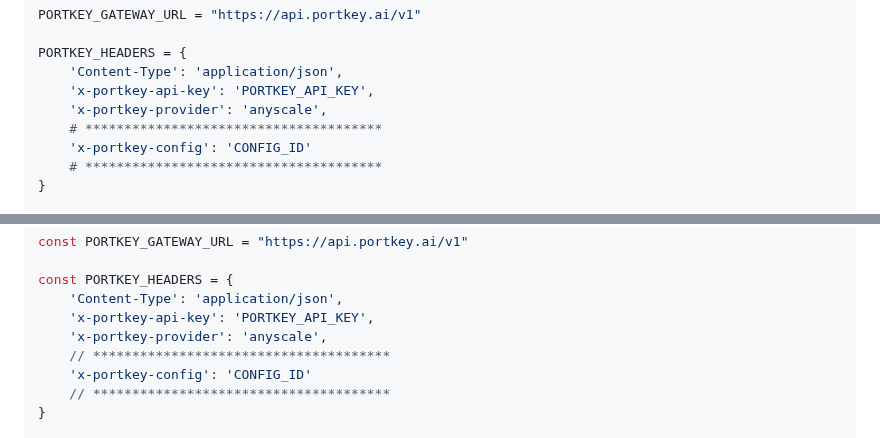
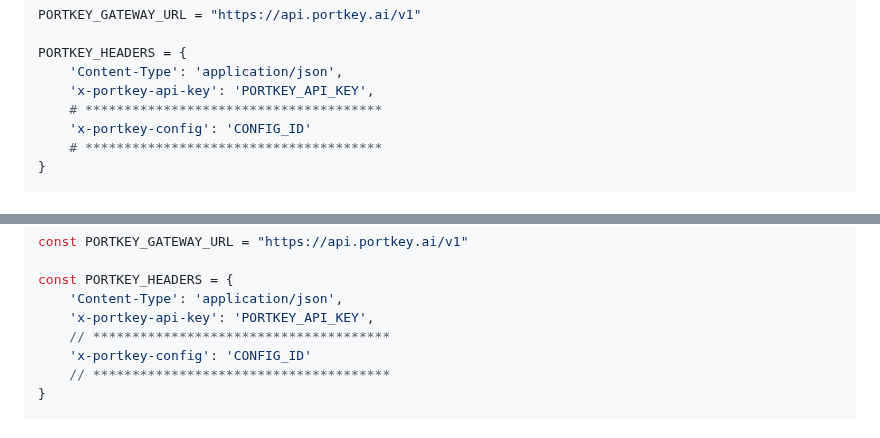
Before and after one commit to Portkey-AI/portkey-cookbook, a Markdown page: examples/Anyscale_Portkey.md, 2 parts joined by grey strips. Rendered like a GitHub page.

```diff
--- a/examples/Anyscale_Portkey.md
+++ b/examples/Anyscale_Portkey.md
@@ -273,7 +273,6 @@ PORTKEY_GATEWAY_URL = "https://api.portkey.ai/v1"
 PORTKEY_HEADERS = {
 	'Content-Type': 'application/json',
 	'x-portkey-api-key': 'PORTKEY_API_KEY',
-	'x-portkey-provider': 'anyscale',
 	# **************************************
 	'x-portkey-config': 'CONFIG_ID'
 	# **************************************
@@ -299,7 +298,6 @@ const PORTKEY_GATEWAY_URL = "https://api.portkey.ai/v1"
 const PORTKEY_HEADERS = {
 	'Content-Type': 'application/json',
 	'x-portkey-api-key': 'PORTKEY_API_KEY',
-	'x-portkey-provider': 'anyscale',
 	// **************************************
 	'x-portkey-config': 'CONFIG_ID'
 	// **************************************
```
